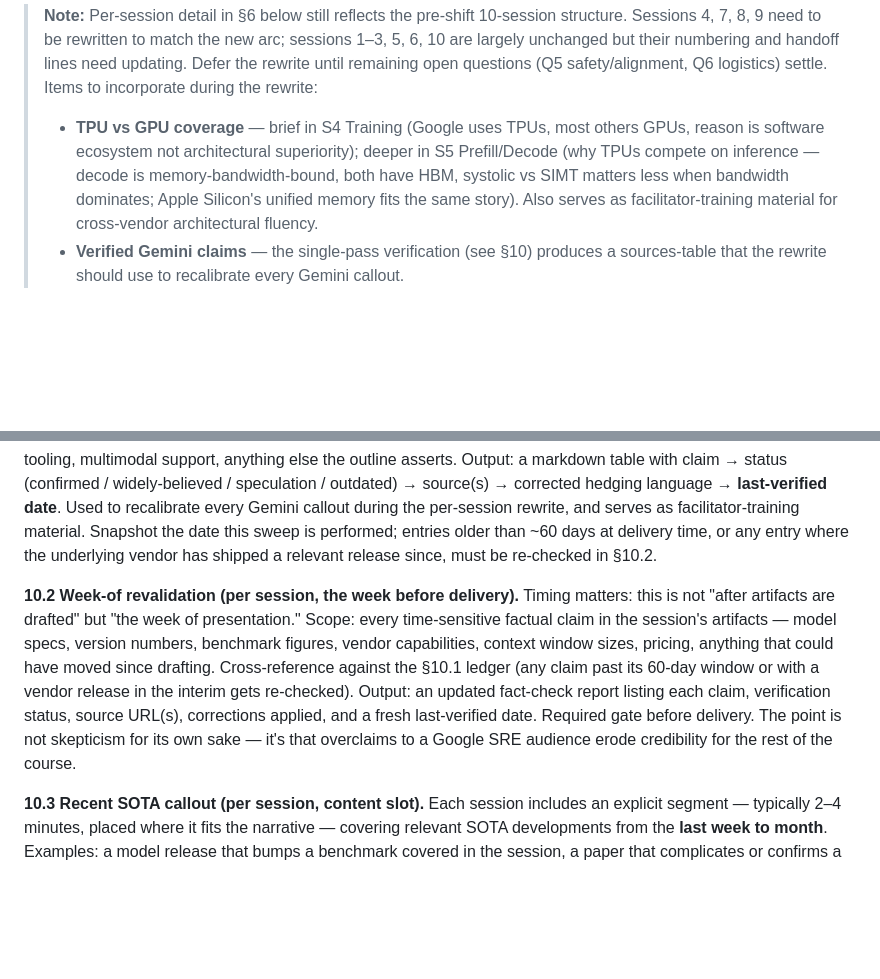
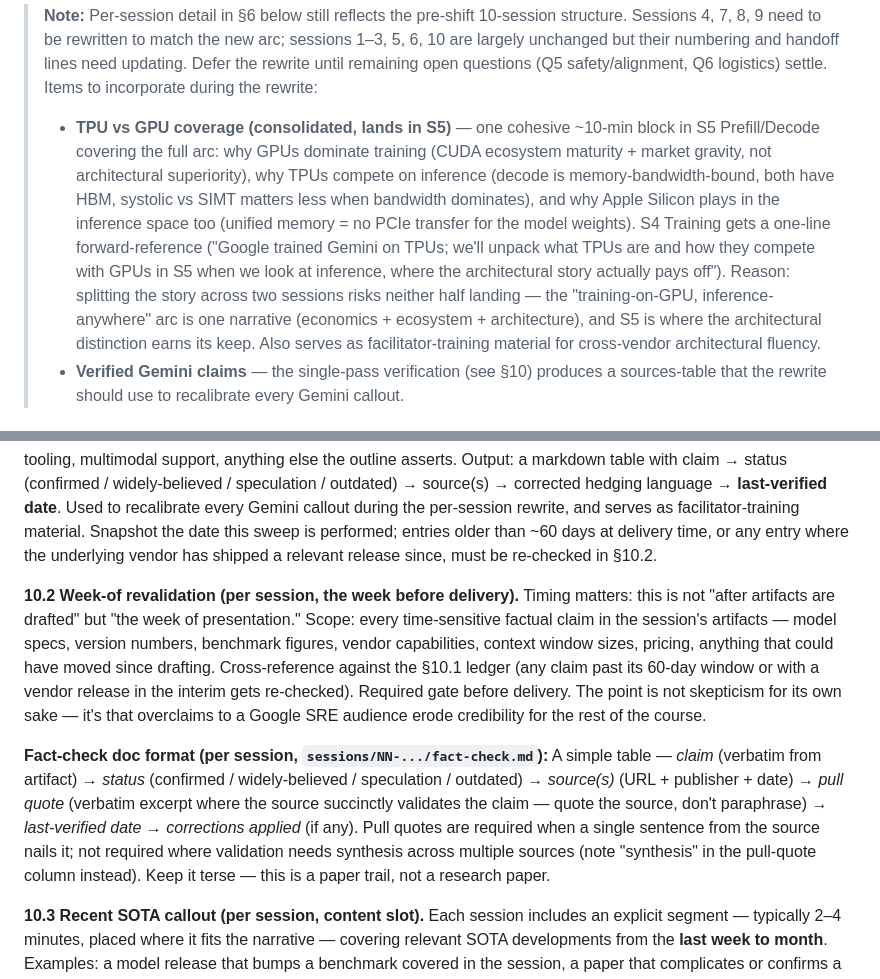
Before and after one commit to bryantinsley/life-of-an-agent, a Markdown page: course_master_outline.md, 2 parts joined by grey strips. Drawn GitHub-style; blank space fills up the shorter version.

Commit message:
Lock fact-check format and consolidate TPU/GPU into S5
Fact-check doc per session: claim → status → source → pull quote →
last-verified → corrections. Pull quotes required when one sentence
nails it. TPU/GPU coverage consolidated into one S5 block (with an
S4 forward-reference) since splitting the narrative across sessions
risked neither half landing.

```diff
--- a/course_master_outline.md
+++ b/course_master_outline.md
@@ -62,7 +62,7 @@ Several foundational concepts get the two-pass treatment: brief introduction at
 How this shows up in deliverables: each first-pass slide includes a "we'll come back to this in S{N}" forward-pointer; each second-pass slide opens with a "remember from S{N}" callback. The ratchet is explicit, not implicit.
 
 > **Note:** Per-session detail in §6 below still reflects the pre-shift 10-session structure. Sessions 4, 7, 8, 9 need to be rewritten to match the new arc; sessions 1–3, 5, 6, 10 are largely unchanged but their numbering and handoff lines need updating. Defer the rewrite until remaining open questions (Q5 safety/alignment, Q6 logistics) settle. Items to incorporate during the rewrite:
-> - **TPU vs GPU coverage** — brief in S4 Training (Google uses TPUs, most others GPUs, reason is software ecosystem not architectural superiority); deeper in S5 Prefill/Decode (why TPUs compete on inference — decode is memory-bandwidth-bound, both have HBM, systolic vs SIMT matters less when bandwidth dominates; Apple Silicon's unified memory fits the same story). Also serves as facilitator-training material for cross-vendor architectural fluency.
+> - **TPU vs GPU coverage (consolidated, lands in S5)** — one cohesive ~10-min block in S5 Prefill/Decode covering the full arc: why GPUs dominate training (CUDA ecosystem maturity + market gravity, not architectural superiority), why TPUs compete on inference (decode is memory-bandwidth-bound, both have HBM, systolic vs SIMT matters less when bandwidth dominates), and why Apple Silicon plays in the inference space too (unified memory = no PCIe transfer for the model weights). S4 Training gets a one-line forward-reference ("Google trained Gemini on TPUs; we'll unpack what TPUs are and how they compete with GPUs in S5 when we look at inference, where the architectural story actually pays off"). Reason: splitting the story across two sessions risks neither half landing — the "training-on-GPU, inference-anywhere" arc is one narrative (economics + ecosystem + architecture), and S5 is where the architectural distinction earns its keep. Also serves as facilitator-training material for cross-vendor architectural fluency.
 > - **Verified Gemini claims** — the single-pass verification (see §10) produces a sources-table that the rewrite should use to recalibrate every Gemini callout.
 
 ## 4. Cross-Cutting Threads
@@ -645,7 +645,9 @@ Three layers of defense against staleness and overclaims, working together:
 Every Gemini-specific claim currently in the outline is hedged from facilitator memory. Run a single web-research pass that produces a sources-table covering: TPU generations used (training and serving), tokenizer family, context window specifics, function calling / tool use, MoE status (confirmed vs widely-believed vs speculation), AgentSpace / Vertex AI agent tooling, multimodal support, anything else the outline asserts. Output: a markdown table with claim → status (confirmed / widely-believed / speculation / outdated) → source(s) → corrected hedging language → **last-verified date**. Used to recalibrate every Gemini callout during the per-session rewrite, and serves as facilitator-training material. Snapshot the date this sweep is performed; entries older than ~60 days at delivery time, or any entry where the underlying vendor has shipped a relevant release since, must be re-checked in §10.2.
 
 **10.2 Week-of revalidation (per session, the week before delivery).**
-Timing matters: this is not "after artifacts are drafted" but "the week of presentation." Scope: every time-sensitive factual claim in the session's artifacts — model specs, version numbers, benchmark figures, vendor capabilities, context window sizes, pricing, anything that could have moved since drafting. Cross-reference against the §10.1 ledger (any claim past its 60-day window or with a vendor release in the interim gets re-checked). Output: an updated fact-check report listing each claim, verification status, source URL(s), corrections applied, and a fresh last-verified date. Required gate before delivery. The point is not skepticism for its own sake — it's that overclaims to a Google SRE audience erode credibility for the rest of the course.
+Timing matters: this is not "after artifacts are drafted" but "the week of presentation." Scope: every time-sensitive factual claim in the session's artifacts — model specs, version numbers, benchmark figures, vendor capabilities, context window sizes, pricing, anything that could have moved since drafting. Cross-reference against the §10.1 ledger (any claim past its 60-day window or with a vendor release in the interim gets re-checked). Required gate before delivery. The point is not skepticism for its own sake — it's that overclaims to a Google SRE audience erode credibility for the rest of the course.
+
+**Fact-check doc format (per session, `sessions/NN-.../fact-check.md`):** A simple table — *claim* (verbatim from artifact) → *status* (confirmed / widely-believed / speculation / outdated) → *source(s)* (URL + publisher + date) → *pull quote* (verbatim excerpt where the source succinctly validates the claim — quote the source, don't paraphrase) → *last-verified date* → *corrections applied* (if any). Pull quotes are required when a single sentence from the source nails it; not required where validation needs synthesis across multiple sources (note "synthesis" in the pull-quote column instead). Keep it terse — this is a paper trail, not a research paper.
 
 **10.3 Recent SOTA callout (per session, content slot).**
 Each session includes an explicit segment — typically 2–4 minutes, placed where it fits the narrative — covering relevant SOTA developments from the **last week to month**. Examples: a model release that bumps a benchmark covered in the session, a paper that complicates or confirms a claim, a serving-stack improvement that changes the cost math. Compiled the same week as §10.2 revalidation (same research swing). Lives in its own slide(s) so it can be hot-swapped without touching surrounding material. Signals that the course tracks the field; keeps fundamentals-first content from feeling frozen-in-amber.
```
Also changed, not shown: HANDOFF.md (+1 -1 lines).
